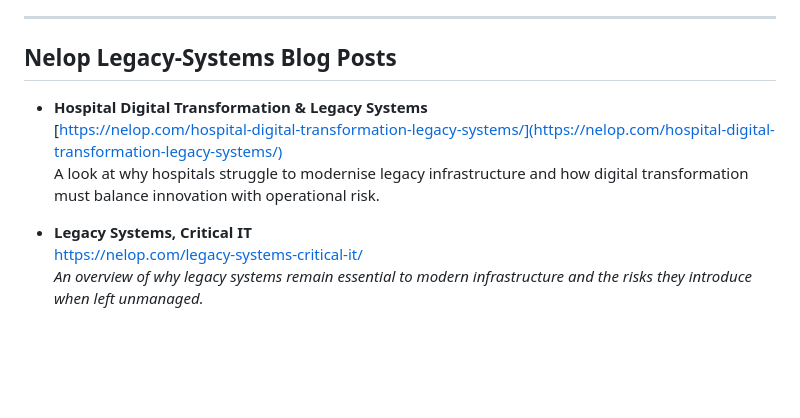
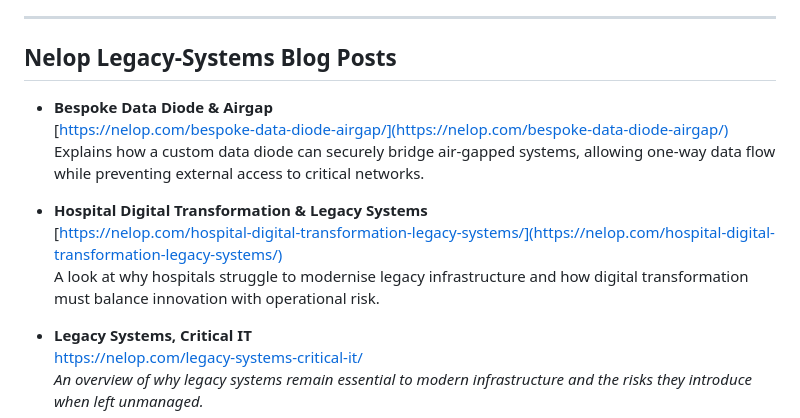
Before and after one commit to nelopsystems/curatedDocuments, a Markdown page: README.md, the part around the change. Drawn GitHub-style; blank space fills up the shorter version.

```diff
--- a/README.md
+++ b/README.md
@@ -6,10 +6,13 @@ Welcome to a central **knowledge hub** for Nelop Systems. Here you’ll find cur
 
 ## Nelop Legacy-Systems Blog Posts
 
+- **Bespoke Data Diode & Airgap**
+  [https://nelop.com/bespoke-data-diode-airgap/](https://nelop.com/bespoke-data-diode-airgap/)
+  Explains how a custom data diode can securely bridge air-gapped systems, allowing one-way data flow while preventing external access to critical networks.
+
 - **Hospital Digital Transformation & Legacy Systems**
   [https://nelop.com/hospital-digital-transformation-legacy-systems/](https://nelop.com/hospital-digital-transformation-legacy-systems/)
   A look at why hospitals struggle to modernise legacy infrastructure and how digital transformation must balance innovation with operational risk.
-
 
 - **Legacy Systems, Critical IT**
   https://nelop.com/legacy-systems-critical-it/
```
